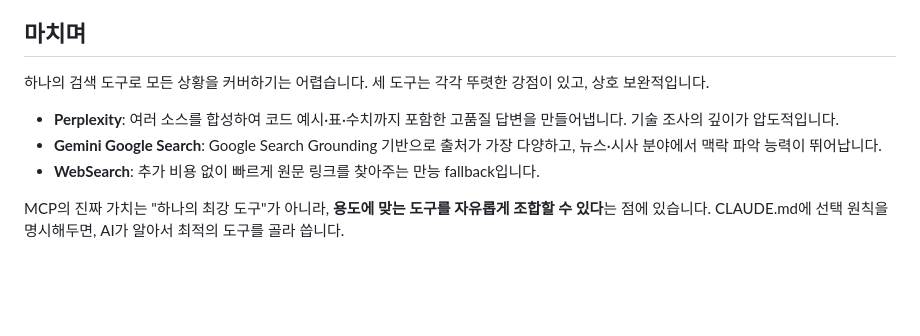
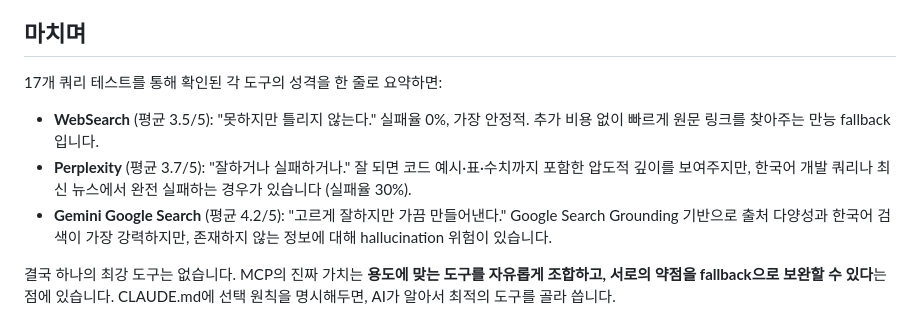
Before and after one commit to hansonkim/hansonkim.github.io, a Markdown page: src/posts/search-mcp-comparison.md, the part around the change. Rendered like a GitHub page; blank space fills up the shorter version.

Commit message:
Sync blog posts (update: claude-code-config-management.md, update: claude-code-hooks-blog-automation.md, update: deepseek_ocr_blog.md, update: search-mcp-comparison.md) - 2026. 3. 18. PM 6:52:07

```diff
--- a/src/posts/search-mcp-comparison.md
+++ b/src/posts/search-mcp-comparison.md
@@ -377,10 +377,10 @@ CLAUDE.md에 이 원칙을 명시하면, Claude Code가 자동으로 용도에
 
 ## 마치며
 
-하나의 검색 도구로 모든 상황을 커버하기는 어렵습니다. 세 도구는 각각 뚜렷한 강점이 있고, 상호 보완적입니다.
+17개 쿼리 테스트를 통해 확인된 각 도구의 성격을 한 줄로 요약하면:
 
-- **Perplexity**: 여러 소스를 합성하여 코드 예시·표·수치까지 포함한 고품질 답변을 만들어냅니다. 기술 조사의 깊이가 압도적입니다.
-- **Gemini Google Search**: Google Search Grounding 기반으로 출처가 가장 다양하고, 뉴스·시사 분야에서 맥락 파악 능력이 뛰어납니다.
-- **WebSearch**: 추가 비용 없이 빠르게 원문 링크를 찾아주는 만능 fallback입니다.
+- **WebSearch** (평균 3.5/5): "못하지만 틀리지 않는다." 실패율 0%, 가장 안정적. 추가 비용 없이 빠르게 원문 링크를 찾아주는 만능 fallback입니다.
+- **Perplexity** (평균 3.7/5): "잘하거나 실패하거나." 잘 되면 코드 예시·표·수치까지 포함한 압도적 깊이를 보여주지만, 한국어 개발 쿼리나 최신 뉴스에서 완전 실패하는 경우가 있습니다 (실패율 30%).
+- **Gemini Google Search** (평균 4.2/5): "고르게 잘하지만 가끔 만들어낸다." Google Search Grounding 기반으로 출처 다양성과 한국어 검색이 가장 강력하지만, 존재하지 않는 정보에 대해 hallucination 위험이 있습니다.
 
-MCP의 진짜 가치는 "하나의 최강 도구"가 아니라, **용도에 맞는 도구를 자유롭게 조합할 수 있다**는 점에 있습니다. CLAUDE.md에 선택 원칙을 명시해두면, AI가 알아서 최적의 도구를 골라 씁니다.
+결국 하나의 최강 도구는 없습니다. MCP의 진짜 가치는 **용도에 맞는 도구를 자유롭게 조합하고, 서로의 약점을 fallback으로 보완할 수 있다**는 점에 있습니다. CLAUDE.md에 선택 원칙을 명시해두면, AI가 알아서 최적의 도구를 골라 씁니다.
```
